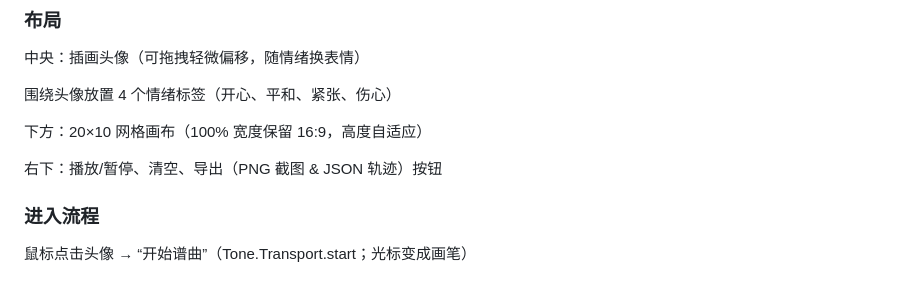
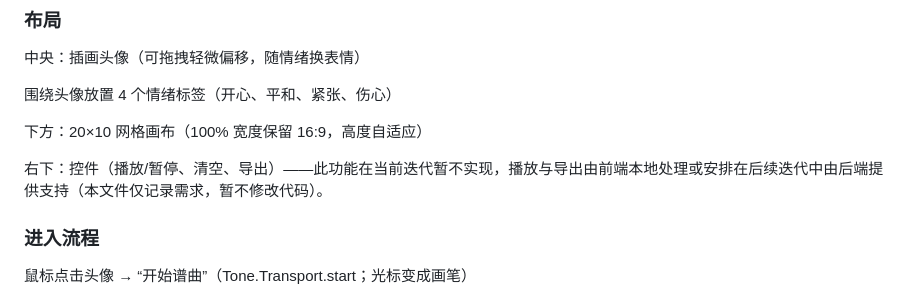
Before and after one commit to YaraMeng/EmotiKeys_2, a Markdown page: ProjectDetails_ChineseVersion.md, the part around the change. Drawn GitHub-style.

```diff
--- a/ProjectDetails_ChineseVersion.md
+++ b/ProjectDetails_ChineseVersion.md
@@ -28,7 +28,7 @@
 
 下方：20×10 网格画布（100% 宽度保留 16:9，高度自适应）
 
-右下：播放/暂停、清空、导出（PNG 截图 & JSON 轨迹）按钮
+右下：控件（播放/暂停、清空、导出）——此功能在当前迭代暂不实现，播放与导出由前端本地处理或安排在后续迭代中由后端提供支持（本文件仅记录需求，暂不修改代码）。
 
 ### 进入流程
 
```
Also changed, not shown: EmotiKeys_ProjectPlan.md (+4 -4 lines), api_spec.md (+10 -1 lines).
